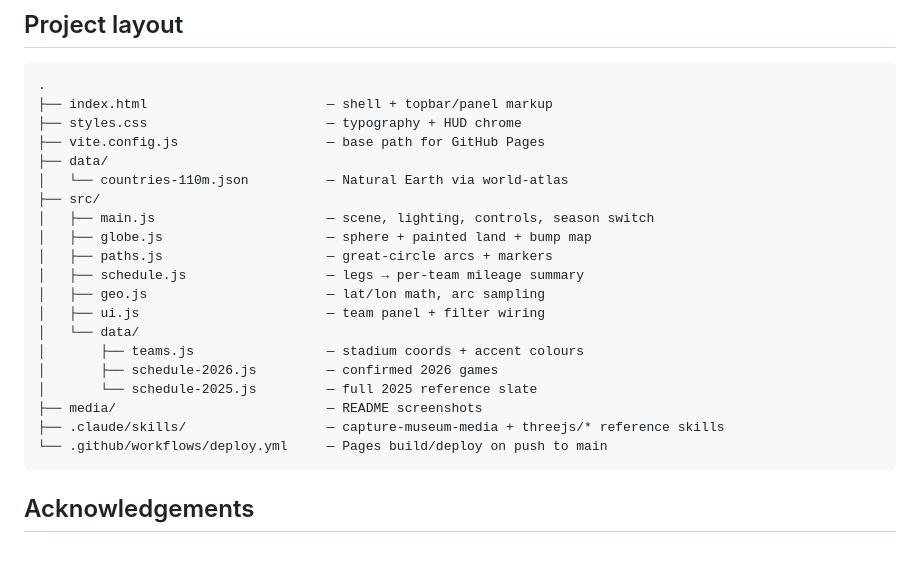
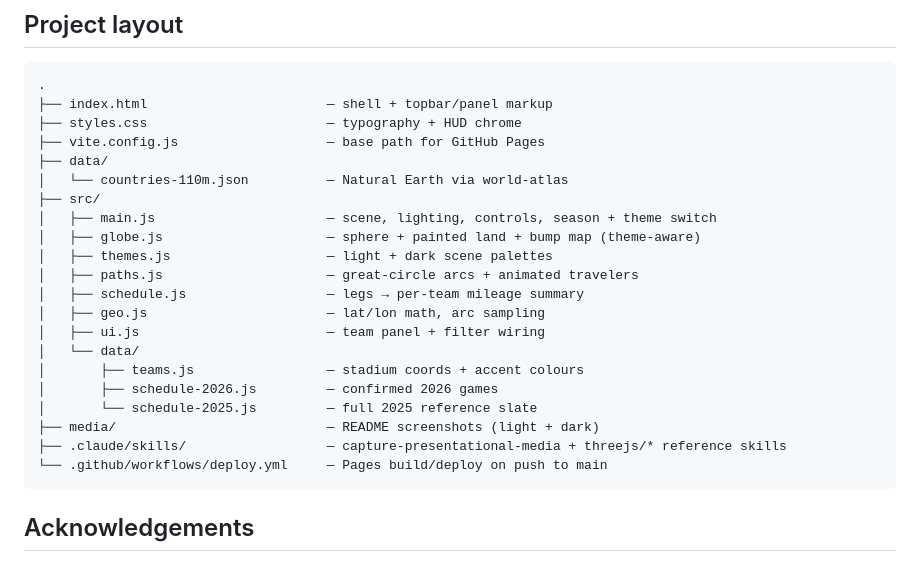
Before and after one commit to CypherPoet/THREE-JS-NFL-Flight-Paths, a Markdown page: README.md, the part around the change printed below. GitHub-like rendering.

````diff
--- a/README.md
+++ b/README.md
@@ -124,9 +133,10 @@ Make sure GitHub Pages is set to **GitHub Actions** under `Settings → Pages` f
 ├── data/
 │   └── countries-110m.json          — Natural Earth via world-atlas
 ├── src/
-│   ├── main.js                      — scene, lighting, controls, season switch
-│   ├── globe.js                     — sphere + painted land + bump map
-│   ├── paths.js                     — great-circle arcs + markers
+│   ├── main.js                      — scene, lighting, controls, season + theme switch
+│   ├── globe.js                     — sphere + painted land + bump map (theme-aware)
+│   ├── themes.js                    — light + dark scene palettes
+│   ├── paths.js                     — great-circle arcs + animated travelers
 │   ├── schedule.js                  — legs → per-team mileage summary
 │   ├── geo.js                       — lat/lon math, arc sampling
 │   ├── ui.js                        — team panel + filter wiring
@@ -134,8 +144,8 @@ Make sure GitHub Pages is set to **GitHub Actions** under `Settings → Pages` f
 │       ├── teams.js                 — stadium coords + accent colours
 │       ├── schedule-2026.js         — confirmed 2026 games
 │       └── schedule-2025.js         — full 2025 reference slate
-├── media/                           — README screenshots
-├── .claude/skills/                  — capture-museum-media + threejs/* reference skills
+├── media/                           — README screenshots (light + dark)
+├── .claude/skills/                  — capture-presentational-media + threejs/* reference skills
 └── .github/workflows/deploy.yml     — Pages build/deploy on push to main
 ```
 
````
Also changed, not shown: other parts of README.md (+18 -9 lines), media/01-hero.png, media/02-atlantic.png, media/03-pacific.png, media/04-2025-reference.png (deleted), media/04-dark-hero.png (added), media/05-dark-atlantic.png (added), 8 other files.
